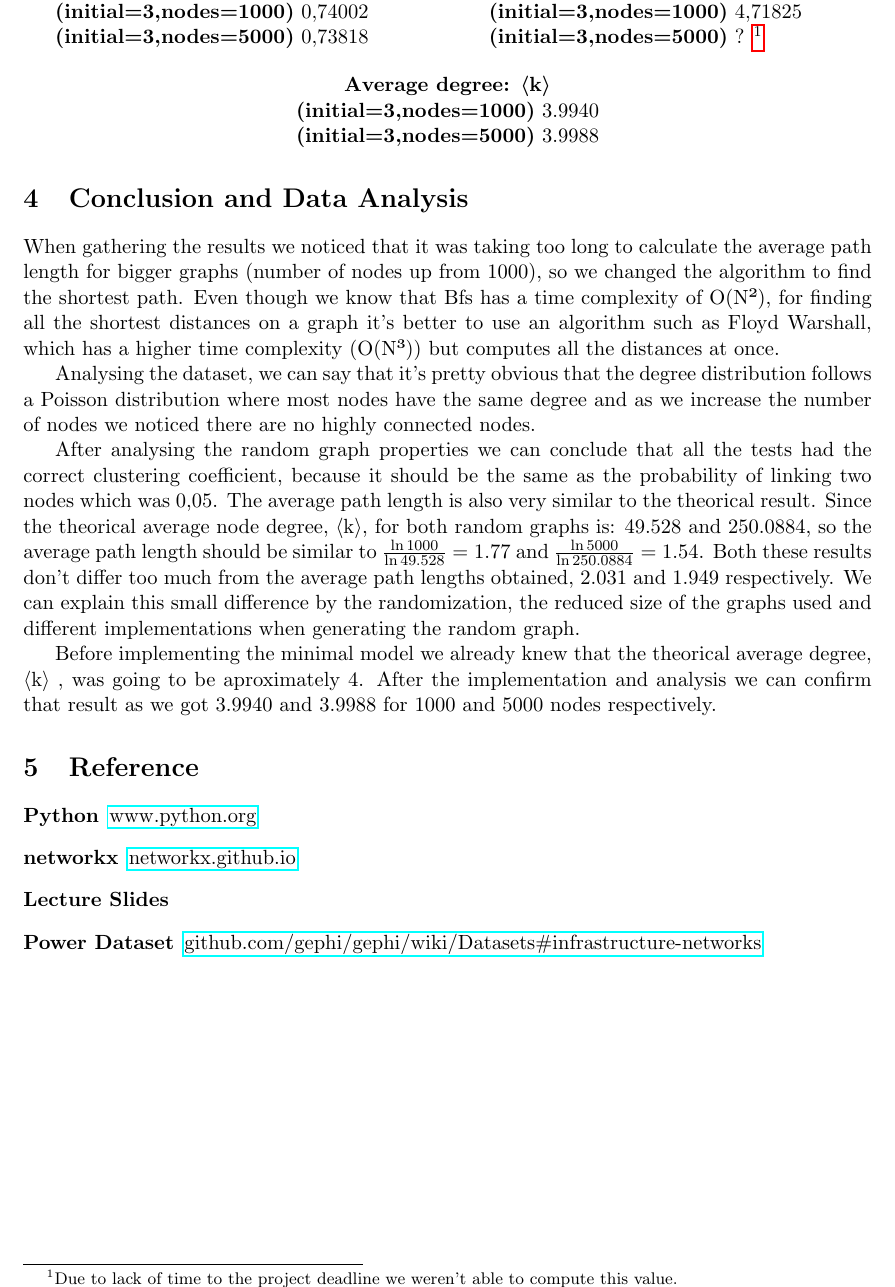
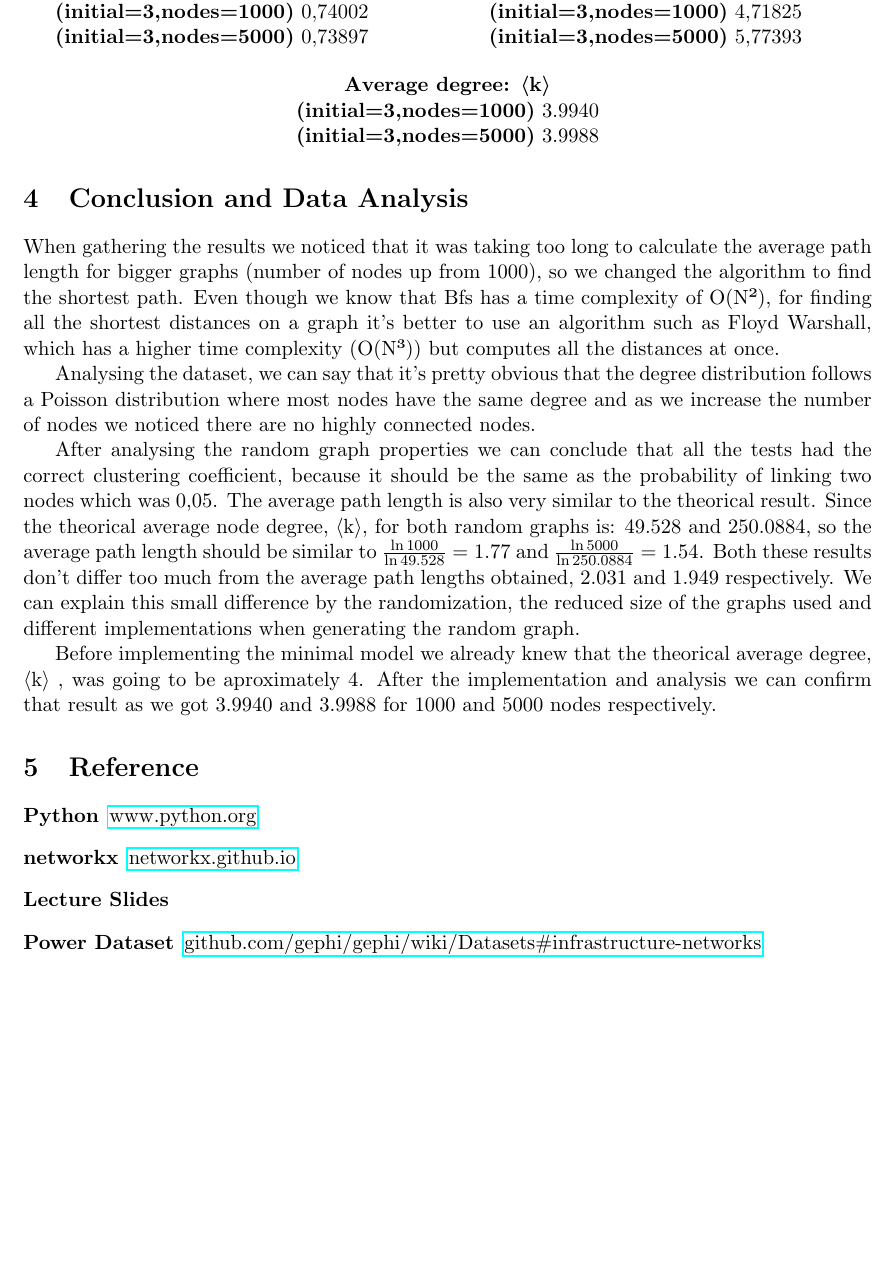
Before and after one commit to j-godinho/graphlib, a LaTeX document (report/main.tex): part of page 6 of 6, cut so that both start at the same text, the shorter picture padded with empty space. Compiled offline with pdfLaTeX.

Commit message:
fix minimal model graphics and values for 5000 nodes

```diff
--- a/report/main.tex
+++ b/report/main.tex
@@ -243,7 +243,7 @@ For the initialization we used a triangle and for the total node numbers 1000 an
 
   \textbf{(initial=3,nodes=1000)} 0,74002
 
-  \textbf{(initial=3,nodes=5000)} 0,73818
+  \textbf{(initial=3,nodes=5000)} 0,73897
 
 \columnbreak
 
@@ -251,7 +251,7 @@ For the initialization we used a triangle and for the total node numbers 1000 an
 
   \textbf{(initial=3,nodes=1000)} 4,71825
 
-  \textbf{(initial=3,nodes=5000)} ? \footnote{Due to lack of time to the project deadline we weren't able to compute this value.}
+  \textbf{(initial=3,nodes=5000)} 5,77393
 
 \end{multicols}
 
```
Also changed, not shown: report/img/cdd-minimal-3-5000.png, report/img/dd-minimal-3-5000.png.
